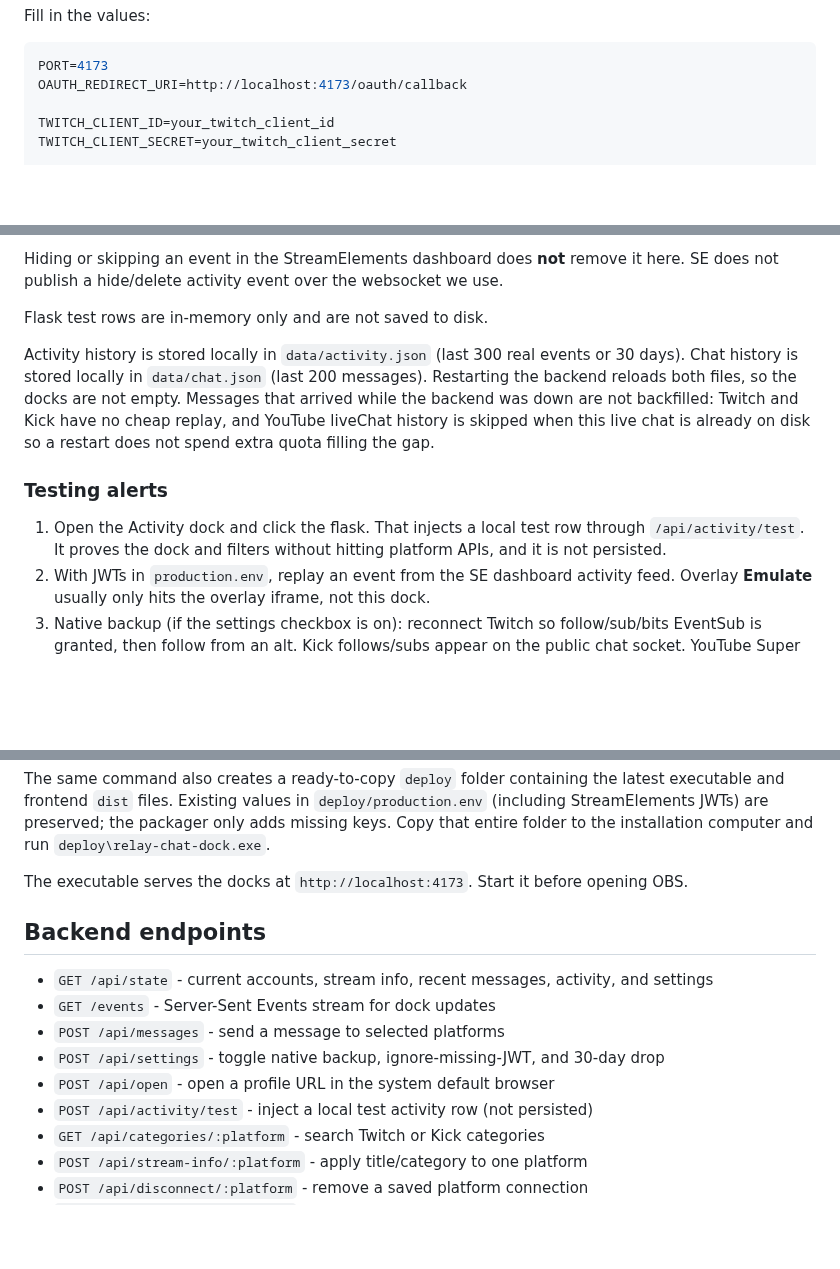
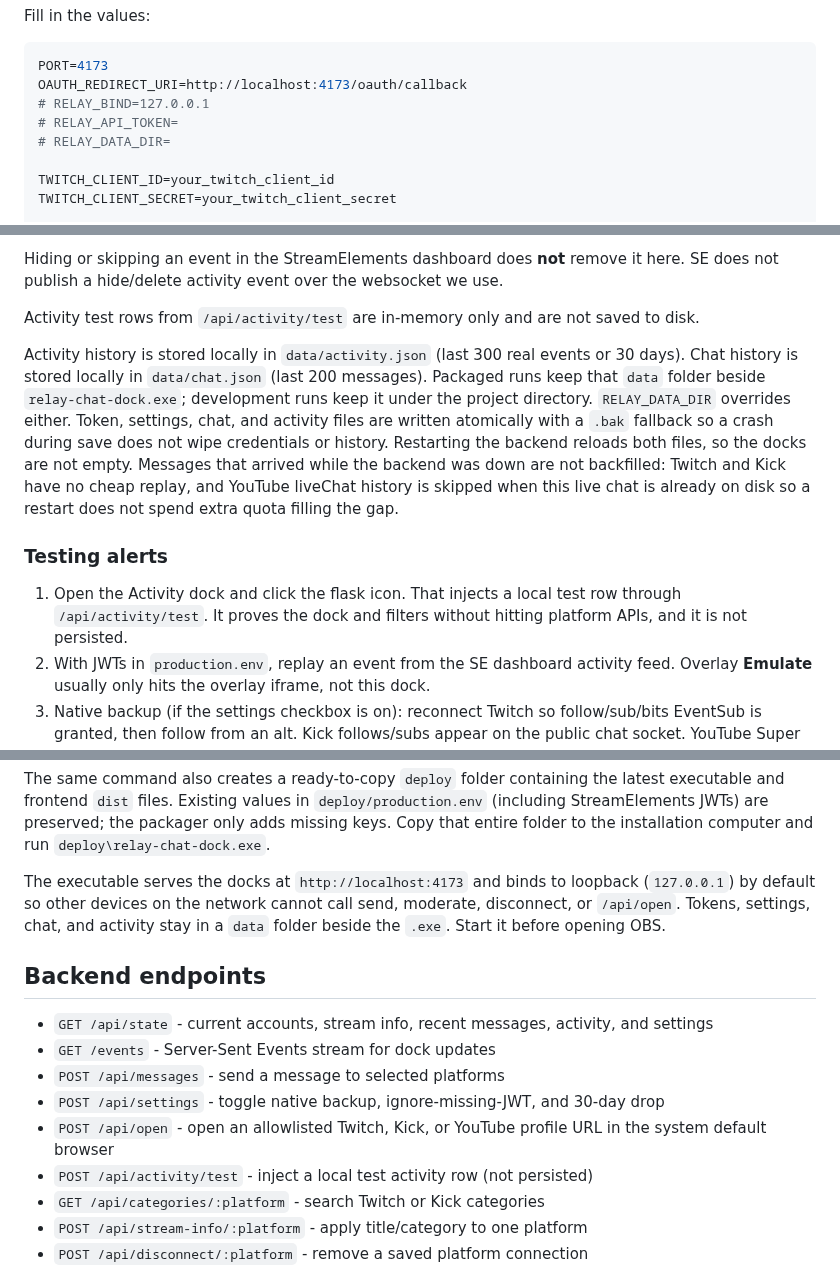
Before and after one commit to Milzstream/OBS-Multi-Chat, a Markdown page: README.md, 3 parts joined by grey strips. GitHub-like rendering; blank space fills up the shorter version.

````diff
--- a/README.md
+++ b/README.md
@@ -108,6 +108,9 @@ Fill in the values:
 ```env
 PORT=4173
 OAUTH_REDIRECT_URI=http://localhost:4173/oauth/callback
+# RELAY_BIND=127.0.0.1
+# RELAY_API_TOKEN=
+# RELAY_DATA_DIR=
 
 TWITCH_CLIENT_ID=your_twitch_client_id
 TWITCH_CLIENT_SECRET=your_twitch_client_secret
@@ -162,13 +167,13 @@ Newest alerts stay at the top; older rows drop down. Each row shows the platform
 
 Hiding or skipping an event in the StreamElements dashboard does **not** remove it here. SE does not publish a hide/delete activity event over the websocket we use.
 
-Flask test rows are in-memory only and are not saved to disk.
+Activity test rows from `/api/activity/test` are in-memory only and are not saved to disk.
 
-Activity history is stored locally in `data/activity.json` (last 300 real events or 30 days). Chat history is stored locally in `data/chat.json` (last 200 messages). Restarting the backend reloads both files, so the docks are not empty. Messages that arrived while the backend was down are not backfilled: Twitch and Kick have no cheap replay, and YouTube liveChat history is skipped when this live chat is already on disk so a restart does not spend extra quota filling the gap.
+Activity history is stored locally in `data/activity.json` (last 300 real events or 30 days). Chat history is stored locally in `data/chat.json` (last 200 messages). Packaged runs keep that `data` folder beside `relay-chat-dock.exe`; development runs keep it under the project directory. `RELAY_DATA_DIR` overrides either. Token, settings, chat, and activity files are written atomically with a `.bak` fallback so a crash during save does not wipe credentials or history. Restarting the backend reloads both files, so the docks are not empty. Messages that arrived while the backend was down are not backfilled: Twitch and Kick have no cheap replay, and YouTube liveChat history is skipped when this live chat is already on disk so a restart does not spend extra quota filling the gap.
 
 ### Testing alerts
 
-1. Open the Activity dock and click the flask. That injects a local test row through `/api/activity/test`. It proves the dock and filters without hitting platform APIs, and it is not persisted.
+1. Open the Activity dock and click the flask icon. That injects a local test row through `/api/activity/test`. It proves the dock and filters without hitting platform APIs, and it is not persisted.
 2. With JWTs in `production.env`, replay an event from the SE dashboard activity feed. Overlay **Emulate** usually only hits the overlay iframe, not this dock.
 3. Native backup (if the settings checkbox is on): reconnect Twitch so follow/sub/bits EventSub is granted, then follow from an alt. Kick follows/subs appear on the public chat socket. YouTube Super Chats/memberships appear in live chat. YouTube subscribers are SE-only.
 
@@ -188,7 +193,7 @@ This creates `relay-chat-dock.exe` using the Node 18 Windows x64 runtime support
 
 The same command also creates a ready-to-copy `deploy` folder containing the latest executable and frontend `dist` files. Existing values in `deploy/production.env` (including StreamElements JWTs) are preserved; the packager only adds missing keys. Copy that entire folder to the installation computer and run `deploy\relay-chat-dock.exe`.
 
-The executable serves the docks at `http://localhost:4173`. Start it before opening OBS.
+The executable serves the docks at `http://localhost:4173` and binds to loopback (`127.0.0.1`) by default so other devices on the network cannot call send, moderate, disconnect, or `/api/open`. Tokens, settings, chat, and activity stay in a `data` folder beside the `.exe`. Start it before opening OBS.
 
 ## Backend endpoints
 
@@ -196,7 +201,7 @@ The executable serves the docks at `http://localhost:4173`. Start it before open
 - `GET /events` - Server-Sent Events stream for dock updates
 - `POST /api/messages` - send a message to selected platforms
 - `POST /api/settings` - toggle native backup, ignore-missing-JWT, and 30-day drop
-- `POST /api/open` - open a profile URL in the system default browser
+- `POST /api/open` - open an allowlisted Twitch, Kick, or YouTube profile URL in the system default browser
 - `POST /api/activity/test` - inject a local test activity row (not persisted)
 - `GET /api/categories/:platform` - search Twitch or Kick categories
 - `POST /api/stream-info/:platform` - apply title/category to one platform
````
Also changed, not shown: other parts of README.md (+3 -1 lines), assets/app-icon-source.jpg (added), assets/app-icon.png (added), public/app-icon.png (added), 14 other files.
